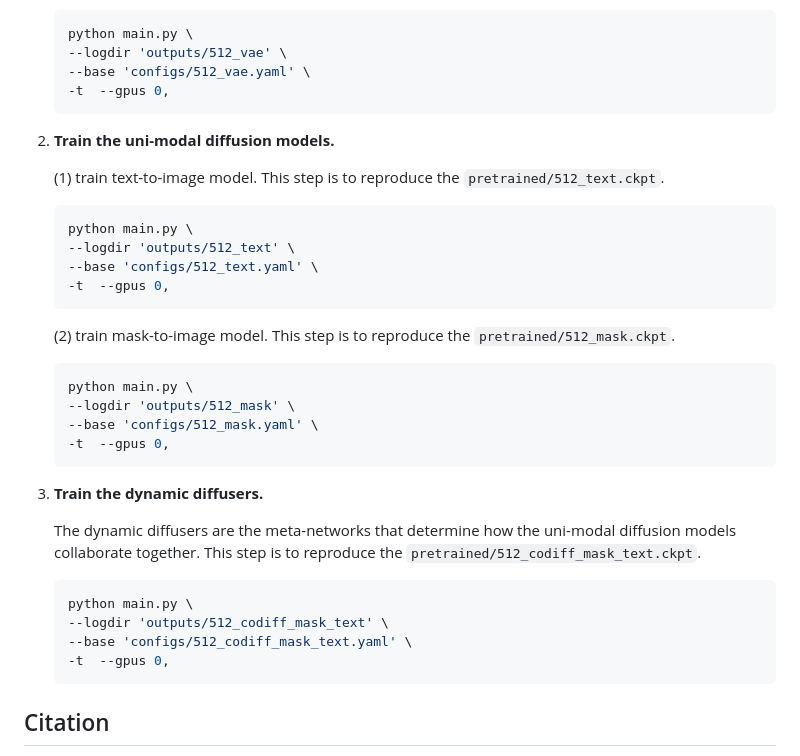
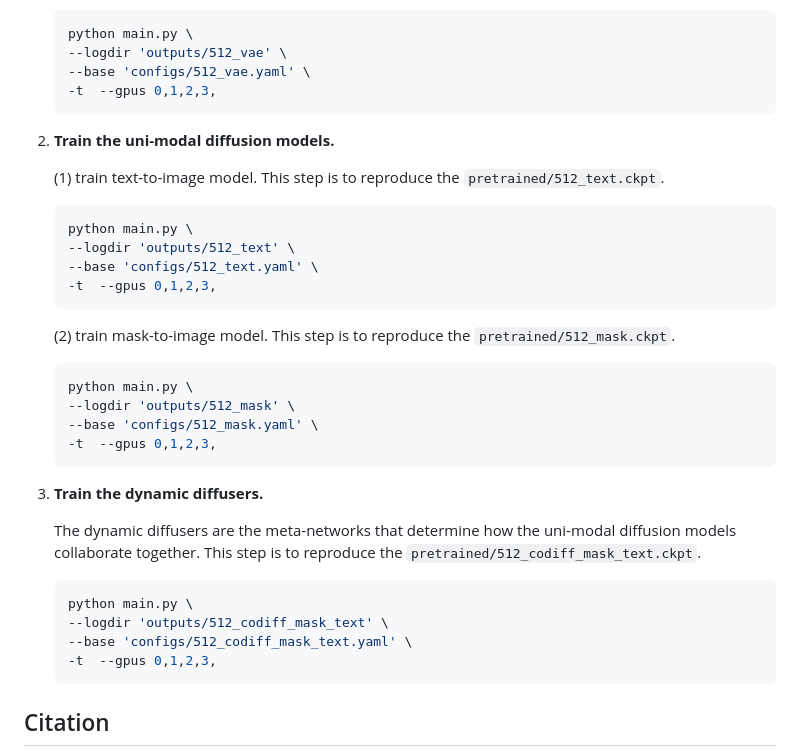
Before and after one commit to ziqihuangg/Collaborative-Diffusion, a Markdown page: README.md, the part around one of its changes. GitHub-like rendering.

````diff
--- a/README.md
+++ b/README.md
@@ -111,7 +141,7 @@ If you are only interested in training dynamic diffusers, you can use our provid
     python main.py \
     --logdir 'outputs/512_vae' \
     --base 'configs/512_vae.yaml' \
-    -t  --gpus 0,
+    -t  --gpus 0,1,2,3,
     ```
 
 2. **Train the uni-modal diffusion models.**
@@ -121,14 +151,14 @@ If you are only interested in training dynamic diffusers, you can use our provid
     python main.py \
     --logdir 'outputs/512_text' \
     --base 'configs/512_text.yaml' \
-    -t  --gpus 0,
+    -t  --gpus 0,1,2,3,
     ```
     (2) train mask-to-image model. This step is to reproduce the `pretrained/512_mask.ckpt`.
     ```bash
     python main.py \
     --logdir 'outputs/512_mask' \
     --base 'configs/512_mask.yaml' \
-    -t  --gpus 0,
+    -t  --gpus 0,1,2,3,
     ```
 
 
@@ -139,7 +169,7 @@ If you are only interested in training dynamic diffusers, you can use our provid
     python main.py \
     --logdir 'outputs/512_codiff_mask_text' \
     --base 'configs/512_codiff_mask_text.yaml' \
-    -t  --gpus 0,
+    -t  --gpus 0,1,2,3,
     ```
 
 
````
Also changed, not shown: other parts of README.md (+34 -4 lines), assets/fig_framework.jpg (added), 1 other file.
